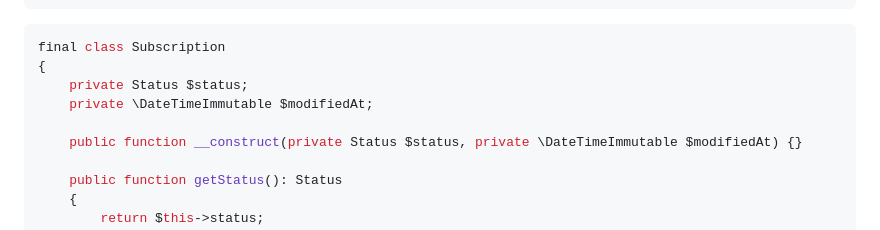
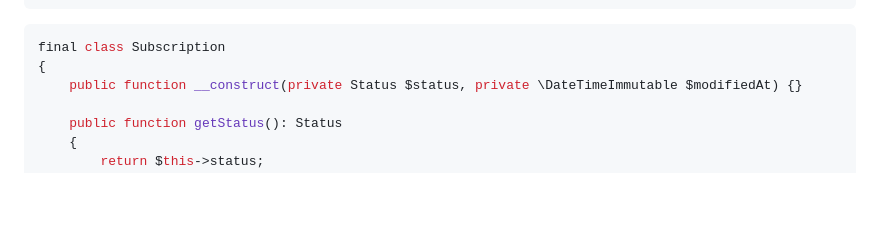
Before and after one commit to sarven/unit-testing-tips, a Markdown page: README.md, the part around the change. GitHub-like rendering; blank space fills up the shorter version.

Commit message:
Update README.md
Remove property duplication in class Subscription

````diff
--- a/README.md
+++ b/README.md
@@ -1034,9 +1034,6 @@ final class ApplicationService
 ```php
 final class Subscription
 {
-    private Status $status;
-    private \DateTimeImmutable $modifiedAt;
-
     public function __construct(private Status $status, private \DateTimeImmutable $modifiedAt) {}
 
     public function getStatus(): Status
````
